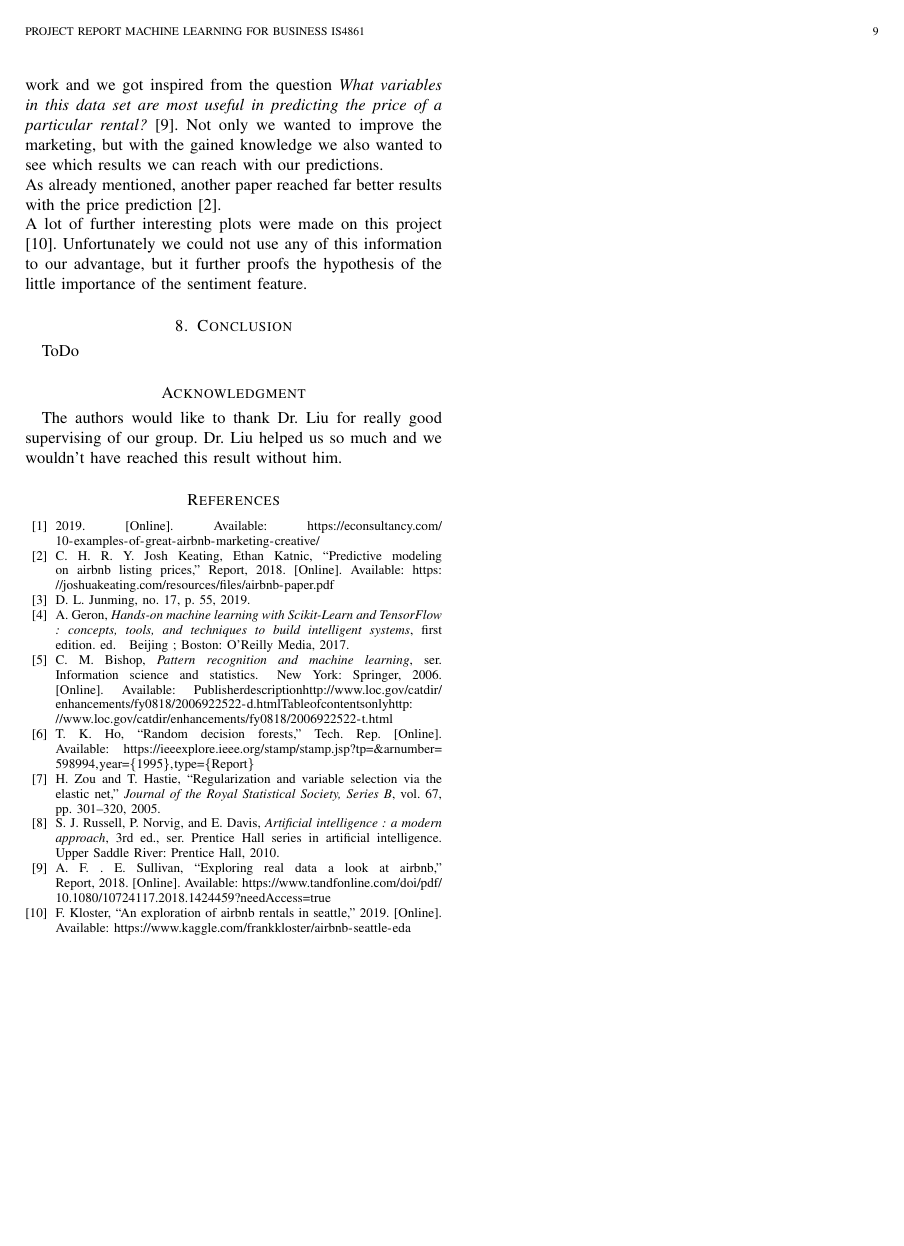
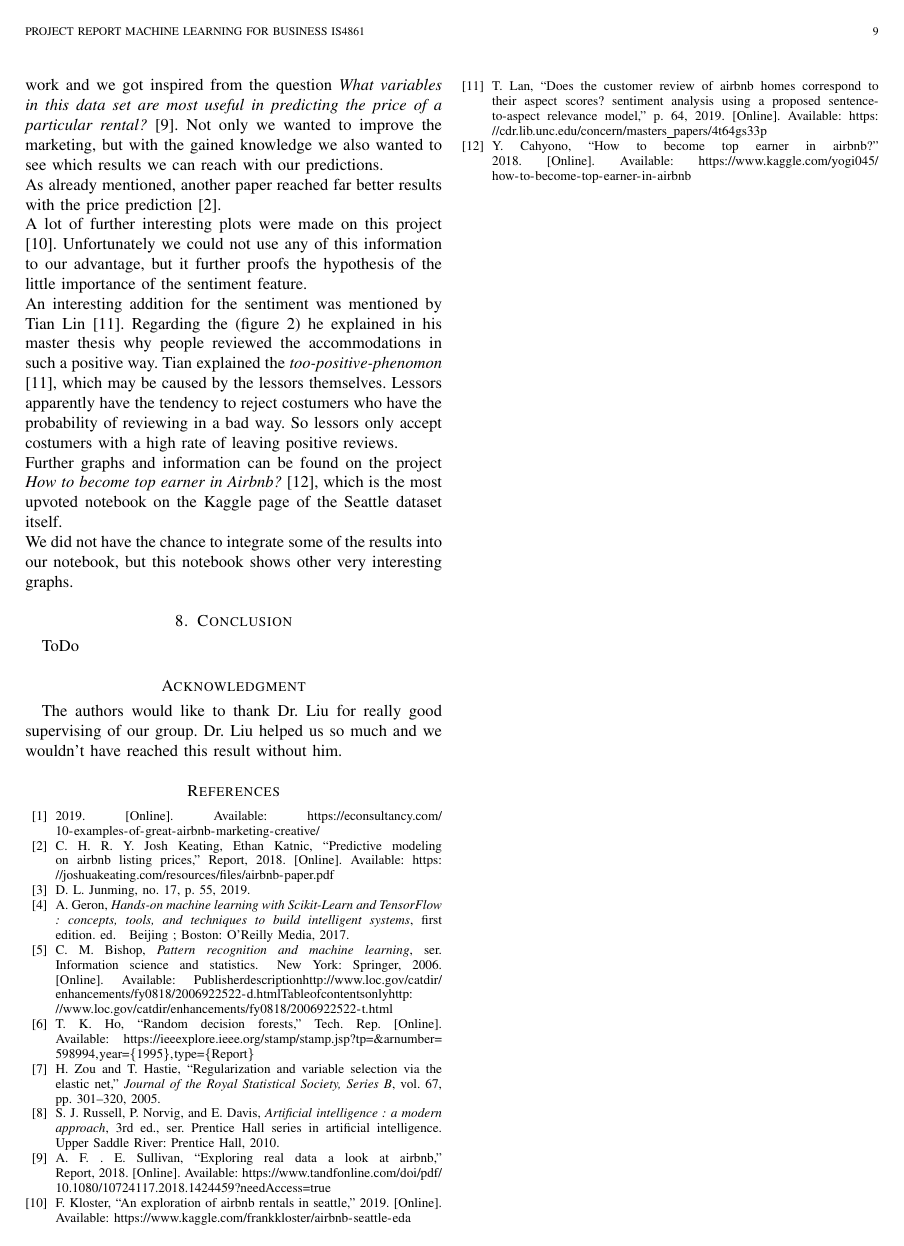
Before and after one commit to Mavengence/Kaggle-Seattle-Airbnb-Analysis-IS4861-Assignment, a LaTeX paper (report/MLB_Paper.tex): page 9 of 9. Compiled offline with pdfLaTeX.

Commit message:
Related Works

```diff
--- a/report/MLB_Paper.tex
+++ b/report/MLB_Paper.tex
@@ -367,7 +367,10 @@ As Airbnb itself profits form their lessors renting out their places, it would b
 \section{Related Works}
  Our main goal is the improve the effectiveness of the marketing. Nevertheless, we searched for other related papers and work and we got inspired from the question \textit{What variables in this data set are most useful in predicting the price of a particular rental?} \cite{RN2}. Not only we wanted to improve the marketing, but with the gained knowledge we also wanted to see which results we can reach with our predictions. \\
  As already mentioned, another paper reached far better results with the price prediction \cite{RN1}. \\
- A lot of further interesting plots were made on this project \cite{RN4}. Unfortunately we could not use any of this information to our advantage, but it further proofs the hypothesis of the little importance of the sentiment feature.
+ A lot of further interesting plots were made on this project \cite{RN4}. Unfortunately we could not use any of this information to our advantage, but it further proofs the hypothesis of the little importance of the sentiment feature. \\
+ An interesting addition for the sentiment was mentioned by Tian Lin \cite{RN3}. Regarding the (figure \ref{score_reviews_ratio}) he explained in his master thesis why people reviewed the accommodations in such a positive way. Tian explained the \textit{too-positive-phenomon} \cite{RN3}, which may be caused by the lessors themselves. Lessors apparently have the tendency to reject costumers who have the probability of reviewing in a bad way. So lessors only accept costumers with a high rate of leaving positive reviews. \\
+ Further graphs and information can be found on the project \textit{How to become top earner in Airbnb?} \cite{RN5}, which is the most upvoted notebook on the Kaggle page of the Seattle dataset itself. \\
+ We did not have the chance to integrate some of the results into our notebook, but this notebook shows other very interesting graphs.
 
 
 
```
Also changed, not shown: report/MLB_Paper.tex (2 more changed lines).
